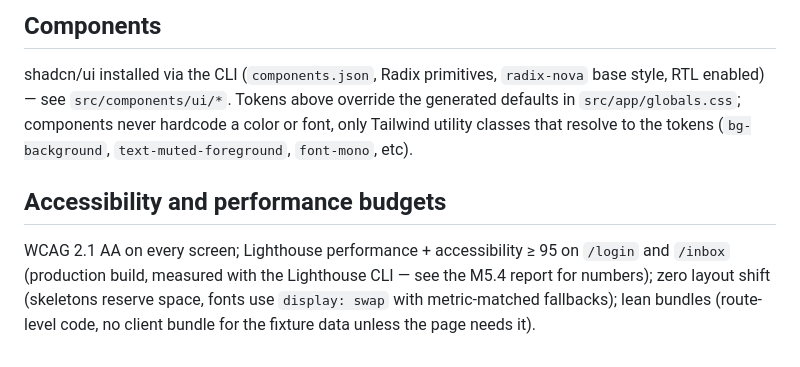
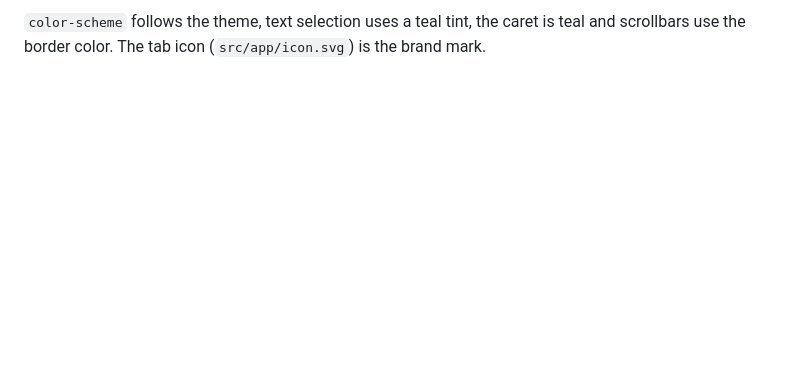
Before and after one commit to AdityaAg8/sovereign-ap-autopilot, a Markdown page: web/DESIGN.md, the part around one of its changes. Rendered like a GitHub page; blank space fills up the shorter version.

```diff
--- a/web/DESIGN.md
+++ b/web/DESIGN.md
@@ -125,14 +117,3 @@ any ring layered on top of it must re-state `outline-solid`.)
 
-## Components
-
-shadcn/ui installed via the CLI (`components.json`, Radix primitives, `radix-nova` base style,
-RTL enabled) — see `src/components/ui/*`. Tokens above override the generated defaults in
-`src/app/globals.css`; components never hardcode a color or font, only Tailwind utility classes
-that resolve to the tokens (`bg-background`, `text-muted-foreground`, `font-mono`, etc).
-
-## Accessibility and performance budgets
-
-WCAG 2.1 AA on every screen; Lighthouse performance + accessibility ≥ 95 on `/login` and `/inbox`
-(production build, measured with the Lighthouse CLI — see the M5.4 report for numbers); zero
-layout shift (skeletons reserve space, fonts use `display: swap` with metric-matched fallbacks);
-lean bundles (route-level code, no client bundle for the fixture data unless the page needs it).
+`color-scheme` follows the theme, text selection uses a teal tint, the caret is teal and
+scrollbars use the border color. The tab icon (`src/app/icon.svg`) is the brand mark.
```
Also changed, not shown: other parts of web/DESIGN.md (+91 -99 lines).
